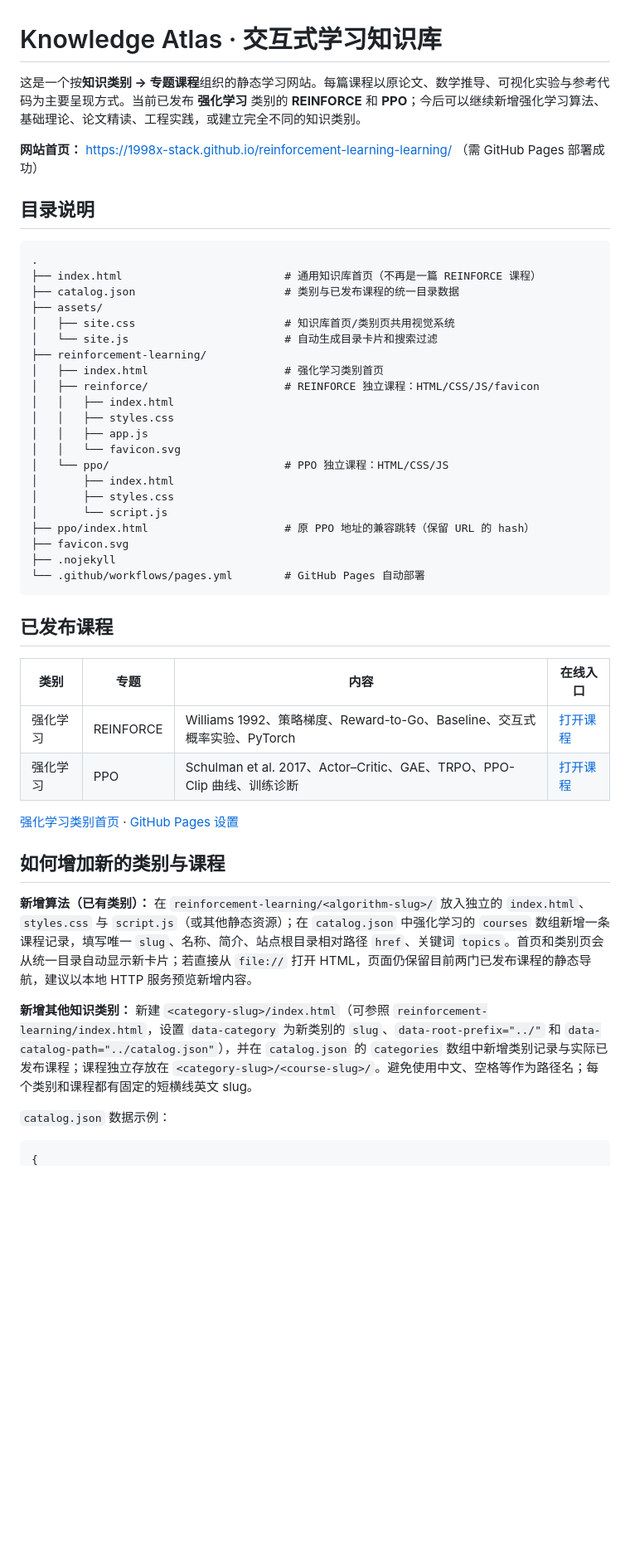
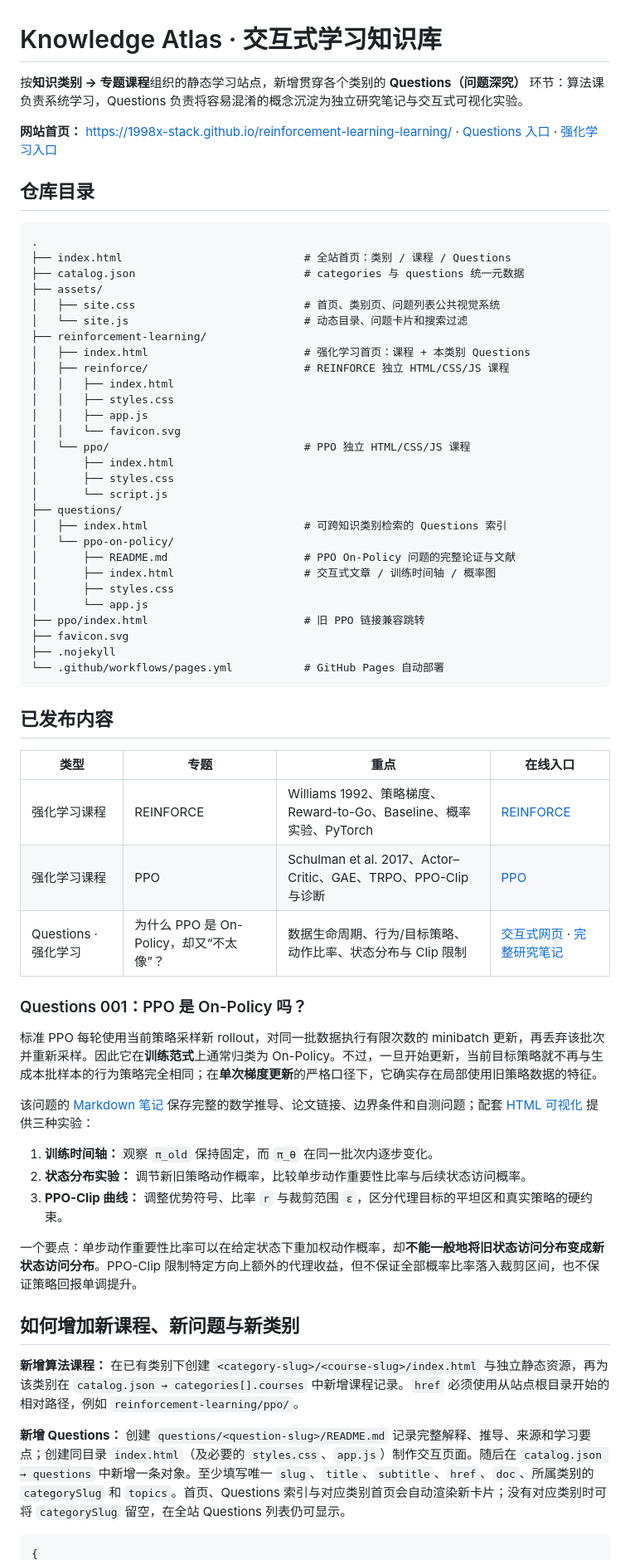
Before and after one commit to 1998x-stack/reinforcement-learning-learning, a Markdown page: README.md, the part around one of its changes. Shown at 83% size. GitHub-like rendering; blank space fills up the shorter version.

Commit message:
docs: explain Questions structure, PPO question and new publishing workflow

````diff
--- a/README.md
+++ b/README.md
@@ -1,51 +1,67 @@
 # Knowledge Atlas · 交互式学习知识库
 
-这是一个按**知识类别 → 专题课程**组织的静态学习网站。每篇课程以原论文、数学推导、可视化实验与参考代码为主要呈现方式。当前已发布 **强化学习** 类别的 **REINFORCE** 和 **PPO**；今后可以继续新增强化学习算法、基础理论、论文精读、工程实践，或建立完全不同的知识类别。
+按**知识类别 → 专题课程**组织的静态学习站点，新增贯穿各个类别的 **Questions（问题深究）** 环节：算法课负责系统学习，Questions 负责将容易混淆的概念沉淀为独立研究笔记与交互式可视化实验。
 
-**网站首页：** https://1998x-stack.github.io/reinforcement-learning-learning/ （需 GitHub Pages 部署成功）
+**网站首页：** https://1998x-stack.github.io/reinforcement-learning-learning/ · [Questions 入口](https://1998x-stack.github.io/reinforcement-learning-learning/questions/) · [强化学习入口](https://1998x-stack.github.io/reinforcement-learning-learning/reinforcement-learning/)
 
-## 目录说明
+## 仓库目录
 
 ```text
 .
-├── index.html                         # 通用知识库首页（不再是一篇 REINFORCE 课程）
-├── catalog.json                       # 类别与已发布课程的统一目录数据
+├── index.html                            # 全站首页：类别 / 课程 / Questions
+├── catalog.json                          # categories 与 questions 统一元数据
 ├── assets/
-│   ├── site.css                       # 知识库首页/类别页共用视觉系统
-│   └── site.js                        # 自动生成目录卡片和搜索过滤
+│   ├── site.css                          # 首页、类别页、问题列表公共视觉系统
+│   └── site.js                           # 动态目录、问题卡片和搜索过滤
 ├── reinforcement-learning/
-│   ├── index.html                     # 强化学习类别首页
-│   ├── reinforce/                     # REINFORCE 独立课程：HTML/CSS/JS/favicon
+│   ├── index.html                        # 强化学习首页：课程 + 本类别 Questions
+│   ├── reinforce/                        # REINFORCE 独立 HTML/CSS/JS 课程
 │   │   ├── index.html
 │   │   ├── styles.css
 │   │   ├── app.js
 │   │   └── favicon.svg
-│   └── ppo/                           # PPO 独立课程：HTML/CSS/JS
+│   └── ppo/                              # PPO 独立 HTML/CSS/JS 课程
 │       ├── index.html
 │       ├── styles.css
 │       └── script.js
-├── ppo/index.html                     # 原 PPO 地址的兼容跳转（保留 URL 的 hash）
+├── questions/
+│   ├── index.html                        # 可跨知识类别检索的 Questions 索引
+│   └── ppo-on-policy/
+│       ├── README.md                     # PPO On-Policy 问题的完整论证与文献
+│       ├── index.html                    # 交互式文章 / 训练时间轴 / 概率图
+│       ├── styles.css
+│       └── app.js
+├── ppo/index.html                        # 旧 PPO 链接兼容跳转
 ├── favicon.svg
 ├── .nojekyll
-└── .github/workflows/pages.yml        # GitHub Pages 自动部署
+└── .github/workflows/pages.yml           # GitHub Pages 自动部署
 ```
 
-## 已发布课程
+## 已发布内容
 
-| 类别 | 专题 | 内容 | 在线入口 |
+| 类型 | 专题 | 重点 | 在线入口 |
 | --- | --- | --- | --- |
-| 强化学习 | REINFORCE | Williams 1992、策略梯度、Reward-to-Go、Baseline、交互式概率实验、PyTorch | [打开课程](https://1998x-stack.github.io/reinforcement-learning-learning/reinforcement-learning/reinforce/) |
-| 强化学习 | PPO | Schulman et al. 2017、Actor–Critic、GAE、TRPO、PPO-Clip 曲线、训练诊断 | [打开课程](https://1998x-stack.github.io/reinforcement-learning-learning/reinforcement-learning/ppo/) |
+| 强化学习课程 | REINFORCE | Williams 1992、策略梯度、Reward-to-Go、Baseline、概率实验、PyTorch | [REINFORCE](https://1998x-stack.github.io/reinforcement-learning-learning/reinforcement-learning/reinforce/) |
+| 强化学习课程 | PPO | Schulman et al. 2017、Actor–Critic、GAE、TRPO、PPO-Clip 与诊断 | [PPO](https://1998x-stack.github.io/reinforcement-learning-learning/reinforcement-learning/ppo/) |
+| Questions · 强化学习 | 为什么 PPO 是 On-Policy，却又“不太像”？ | 数据生命周期、行为/目标策略、动作比率、状态分布与 Clip 限制 | [交互式网页](https://1998x-stack.github.io/reinforcement-learning-learning/questions/ppo-on-policy/) · [完整研究笔记](questions/ppo-on-policy/README.md) |
 
-[强化学习类别首页](https://1998x-stack.github.io/reinforcement-learning-learning/reinforcement-learning/) · [GitHub Pages 设置](https://github.com/1998x-stack/reinforcement-learning-learning/settings/pages)
+### Questions 001：PPO 是 On-Policy 吗？
 
-## 如何增加新的类别与课程
+标准 PPO 每轮使用当前策略采样新 rollout，对同一批数据执行有限次数的 minibatch 更新，再丢弃该批次并重新采样。因此它在**训练范式**上通常归类为 On-Policy。不过，一旦开始更新，当前目标策略就不再与生成本批样本的行为策略完全相同；在**单次梯度更新**的严格口径下，它确实存在局部使用旧策略数据的特征。
 
-**新增算法（已有类别）：** 在 `reinforcement-learning/<algorithm-slug>/` 放入独立的 `index.html`、`styles.css` 与 `script.js`（或其他静态资源）；在 `catalog.json` 中强化学习的 `courses` 数组新增一条课程记录，填写唯一 `slug`、名称、简介、站点根目录相对路径 `href`、关键词 `topics`。首页和类别页会从统一目录自动显示新卡片；若直接从 `file://` 打开 HTML，页面仍保留目前两门已发布课程的静态导航，建议以本地 HTTP 服务预览新增内容。
+该问题的 [Markdown 笔记](questions/ppo-on-policy/README.md) 保存完整的数学推导、论文链接、边界条件和自测问题；配套 [HTML 可视化](questions/ppo-on-policy/index.html) 提供三种实验：
 
-**新增其他知识类别：** 新建 `<category-slug>/index.html`（可参照 `reinforcement-learning/index.html`，设置 `data-category` 为新类别的 `slug`、`data-root-prefix="../"` 和 `data-catalog-path="../catalog.json"`），并在 `catalog.json` 的 `categories` 数组中新增类别记录与实际已发布课程；课程独立存放在 `<category-slug>/<course-slug>/`。避免使用中文、空格等作为路径名；每个类别和课程都有固定的短横线英文 slug。
+1. **训练时间轴：** 观察 `π_old` 保持固定，而 `π_θ` 在同一批次内逐步变化。
+2. **状态分布实验：** 调节新旧策略动作概率，比较单步动作重要性比率与后续状态访问概率。
+3. **PPO-Clip 曲线：** 调整优势符号、比率 `r` 与裁剪范围 `ε`，区分代理目标的平坦区和真实策略的硬约束。
 
-`catalog.json` 数据示例：
+一个要点：单步动作重要性比率可以在给定状态下重加权动作概率，却**不能一般地将旧状态访问分布变成新状态访问分布**。PPO-Clip 限制特定方向上额外的代理收益，但不保证全部概率比率落入裁剪区间，也不保证策略回报单调提升。
+
+## 如何增加新课程、新问题与新类别
+
+**新增算法课程：** 在已有类别下创建 `<category-slug>/<course-slug>/index.html` 与独立静态资源，再为该类别在 `catalog.json → categories[].courses` 中新增课程记录。`href` 必须使用从站点根目录开始的相对路径，例如 `reinforcement-learning/ppo/`。
+
+**新增 Questions：** 创建 `questions/<question-slug>/README.md` 记录完整解释、推导、来源和学习要点；创建同目录 `index.html`（及必要的 `styles.css`、`app.js`）制作交互页面。随后在 `catalog.json → questions` 中新增一条对象。至少填写唯一 `slug`、`title`、`subtitle`、`href`、`doc`、所属类别的 `categorySlug` 和 `topics`。首页、Questions 索引与对应类别首页会自动渲染新卡片；没有对应类别时可将 `categorySlug` 留空，在全站 Questions 列表仍可显示。
 
 ```json
 {
````
Also changed, not shown: other parts of README.md (+18 -20 lines).
